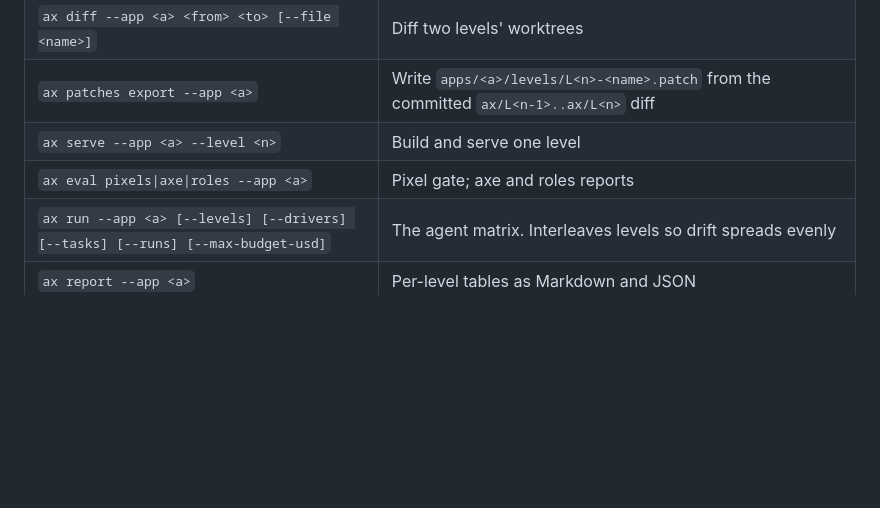
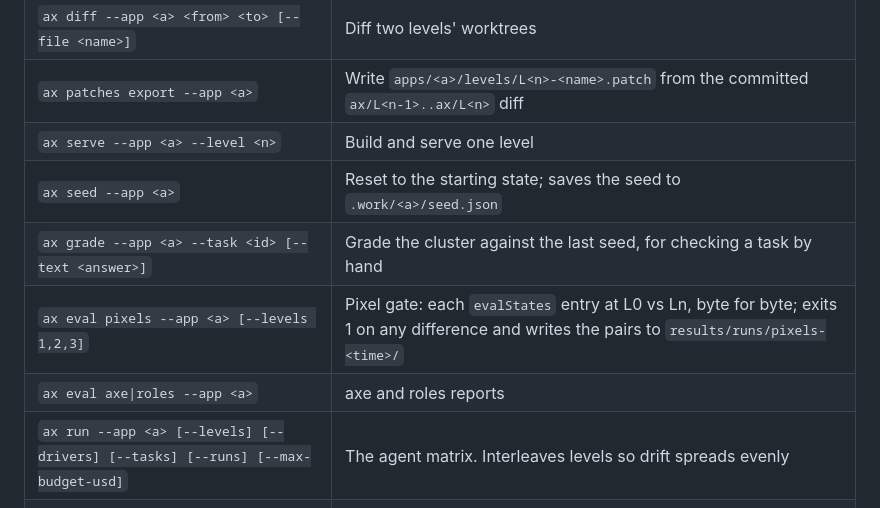
Before and after one commit to unlikelyzero/agent-experience-mcpcon26, a Markdown page: docs/DESIGN.md, the part around one of its changes. Drawn GitHub-style; blank space fills up the shorter version.

```diff
--- a/docs/DESIGN.md
+++ b/docs/DESIGN.md
@@ -179,7 +190,10 @@ that is a talk point.
 | `ax diff --app <a> <from> <to> [--file <name>]` | Diff two levels' worktrees |
 | `ax patches export --app <a>` | Write `apps/<a>/levels/L<n>-<name>.patch` from the committed `ax/L<n-1>..ax/L<n>` diff |
 | `ax serve --app <a> --level <n>` | Build and serve one level |
-| `ax eval pixels\|axe\|roles --app <a>` | Pixel gate; axe and roles reports |
+| `ax seed --app <a>` | Reset to the starting state; saves the seed to `.work/<a>/seed.json` |
+| `ax grade --app <a> --task <id> [--text <answer>]` | Grade the cluster against the last seed, for checking a task by hand |
+| `ax eval pixels --app <a> [--levels 1,2,3]` | Pixel gate: each `evalStates` entry at L0 vs Ln, byte for byte; exits 1 on any difference and writes the pairs to `results/runs/pixels-<time>/` |
+| `ax eval axe\|roles --app <a>` | axe and roles reports |
 | `ax run --app <a> [--levels] [--drivers] [--tasks] [--runs] [--max-budget-usd]` | The agent matrix. Interleaves levels so drift spreads evenly |
 | `ax report --app <a>` | Per-level tables as Markdown and JSON |
 
```
Also changed, not shown: other parts of docs/DESIGN.md (+28 -8 lines).
